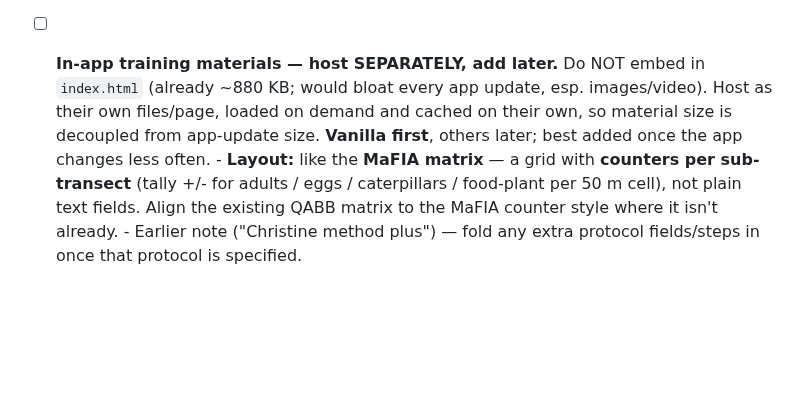
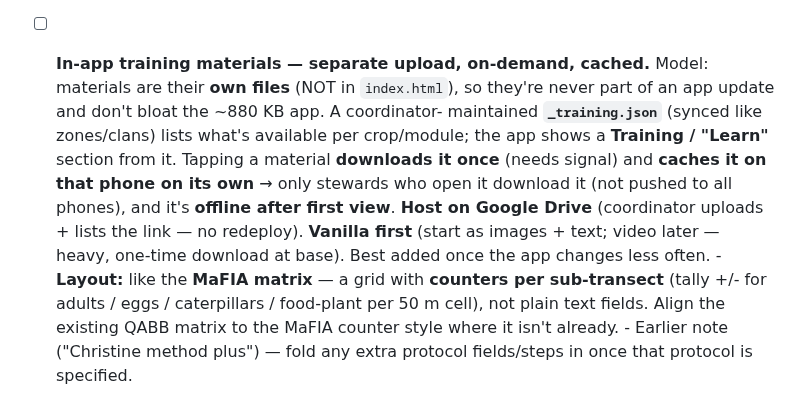
Before and after one commit to wtunsworth-a11y/MCA_App, a Markdown page: docs/TODO.md, the part around the change. Rendered like a GitHub page; blank space fills up the shorter version.

Commit message:
docs: sharpen training-materials model (separate Drive upload, on-demand, cached, in-app)
Co-Authored-By: Claude Opus 4.8 <noreply@anthropic.com>
Claude-Session: https://claude.ai/code/session_013CbsxbqQqY1A3X61ozPPMK

```diff
--- a/docs/TODO.md
+++ b/docs/TODO.md
@@ -116,12 +116,17 @@ merged to `main` (Pages) through **SW v71 / `mca-steward-v71`**.
       module opens only when **trained AND real data ready** (both gates).
       Small synced registry (`_entitlements` / per-module `trained` list) — also
       the rollout control. (Applies to QABB, MaFIA, and future modules.)
-- [ ] **In-app training materials — host SEPARATELY, add later.** Do NOT embed
-      in `index.html` (already ~880 KB; would bloat every app update,
-      esp. images/video). Host as their own files/page, loaded on demand and
-      cached on their own, so material size is decoupled from app-update size.
-      **Vanilla first**, others later; best added once the app changes less
-      often.
+- [ ] **In-app training materials — separate upload, on-demand, cached.** Model:
+      materials are their **own files** (NOT in `index.html`), so they're never
+      part of an app update and don't bloat the ~880 KB app. A coordinator-
+      maintained **`_training.json`** (synced like zones/clans) lists what's
+      available per crop/module; the app shows a **Training / "Learn"** section
+      from it. Tapping a material **downloads it once** (needs signal) and
+      **caches it on that phone on its own** → only stewards who open it download
+      it (not pushed to all phones), and it's **offline after first view**.
+      **Host on Google Drive** (coordinator uploads + lists the link — no
+      redeploy). **Vanilla first** (start as images + text; video later — heavy,
+      one-time download at base). Best added once the app changes less often.
       - **Layout:** like the **MaFIA matrix** — a grid with **counters per
         sub-transect** (tally +/- for adults / eggs / caterpillars / food-plant
         per 50 m cell), not plain text fields. Align the existing QABB matrix to
```
